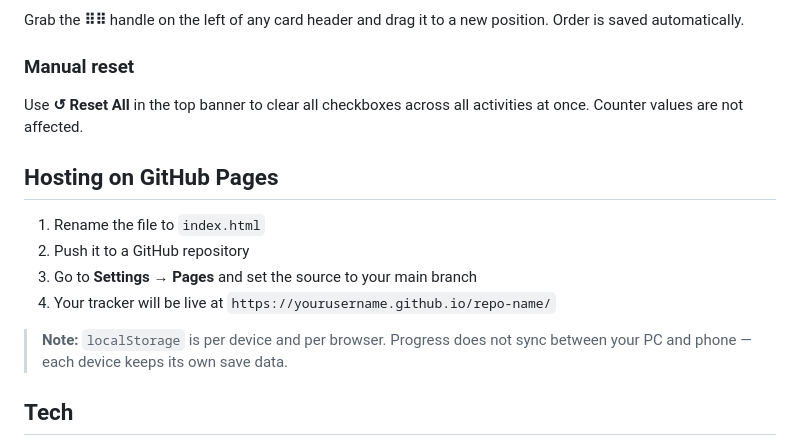
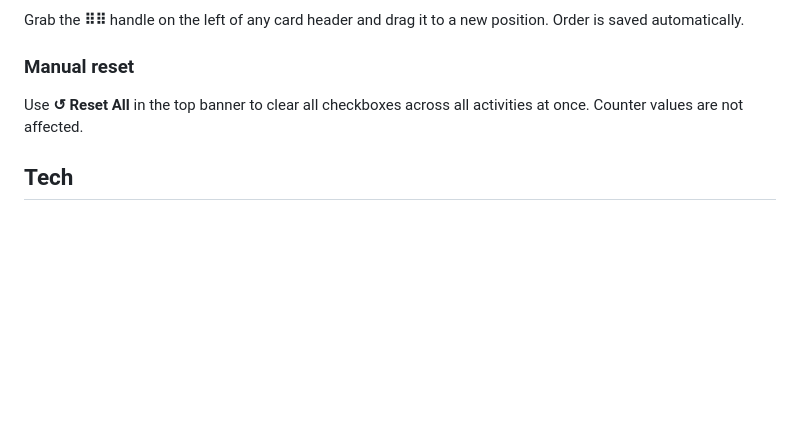
Before and after one commit to ShirakamiKazuo/DNChecklist, a Markdown page: README.md, the part around the change. Rendered like a GitHub page; blank space fills up the shorter version.

```diff
--- a/README.md
+++ b/README.md
@@ -72,15 +72,6 @@ Grab the **⠿⠿** handle on the left of any card header and drag it to a new p
 ### Manual reset
 Use **↺ Reset All** in the top banner to clear all checkboxes across all activities at once. Counter values are not affected.
 
-## Hosting on GitHub Pages
-
-1. Rename the file to `index.html`
-2. Push it to a GitHub repository
-3. Go to **Settings → Pages** and set the source to your main branch
-4. Your tracker will be live at `https://yourusername.github.io/repo-name/`
-
-> **Note:** `localStorage` is per device and per browser. Progress does not sync between your PC and phone — each device keeps its own save data.
-
 ## Tech
 
 - Plain HTML, CSS, and vanilla JavaScript — no frameworks or dependencies
```
